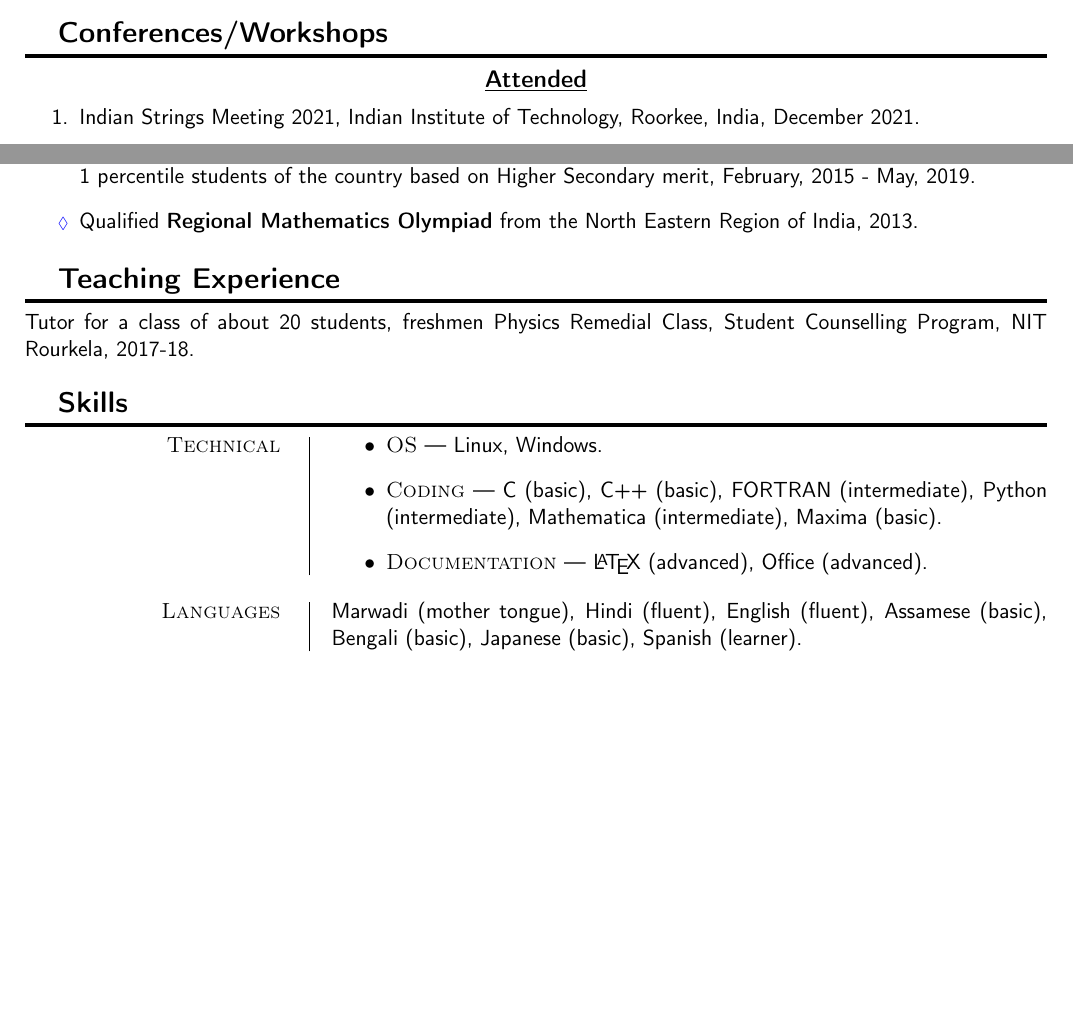
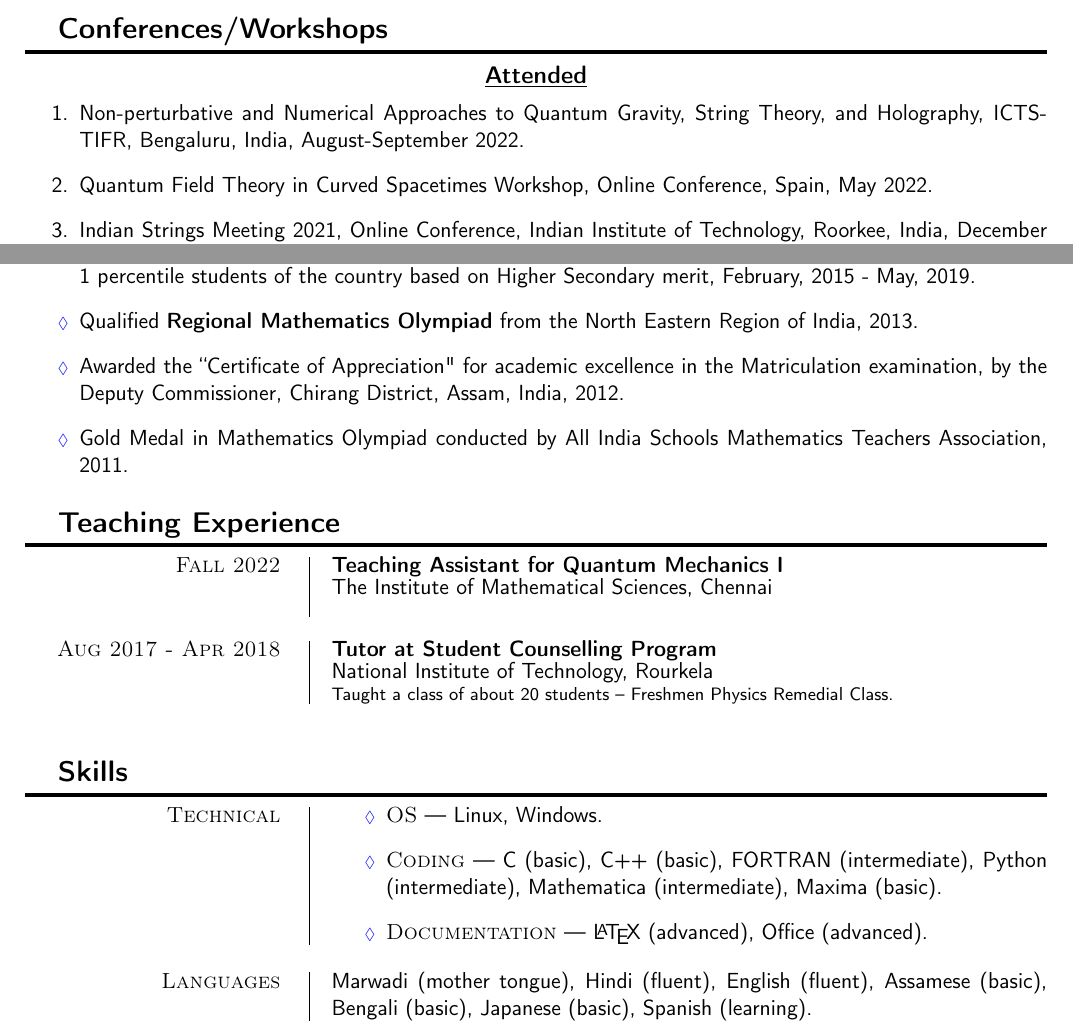
Before and after one commit to physmath17/CV_Resume, a LaTeX CV (CV.tex): two parts of pages 1 and 2 of 2 before the commit and two parts of pages 1 and 2 of 3 after it, joined at a grey line, cut so that both start at the same text, the shorter picture padded with empty space. Compiled offline with pdfLaTeX.

Commit message:
Updated CV

```diff
--- a/CV.tex
+++ b/CV.tex
@@ -114,7 +114,11 @@
 	\section{Conferences/Workshops}
 	\subsection{Attended}
 	\begin{enumerate}
-		\item Indian Strings Meeting 2021, Indian Institute of Technology, Roorkee, India, December 2021.
+		\item Non-perturbative and Numerical Approaches to Quantum Gravity, String Theory, and Holography, ICTS-TIFR, Bengaluru, India, August-September 2022.
+
+		\item Quantum Field Theory in Curved Spacetimes Workshop, Online Conference, Spain, May 2022.
+
+		\item Indian Strings Meeting 2021, Online Conference, Indian Institute of Technology, Roorkee, India, December 2021.
 
 		\item All Lambdas Holography @ Prague, Online Conference, Czechia, October 2021.
 
@@ -142,18 +145,26 @@
 		\item INSPIRE Scholarship awarded by Department of Science and Technology, Government of India, to the top 1 percentile students of the country based on Higher Secondary merit, February, 2015 - May, 2019.
 
 		\item Qualified \textbf{Regional Mathematics Olympiad} from the North Eastern Region of India, 2013.
+
+		\item Awarded the ``Certificate of Appreciation" for academic excellence in the Matriculation examination, by the Deputy Commissioner, Chirang District, Assam, India, 2012.
+
+		\item Gold Medal in Mathematics Olympiad conducted by All India Schools Mathematics Teachers Association, 2011.
 	\end{itemize}
 
 	\section{Teaching Experience}
-	Tutor for a class of about 20 students, freshmen Physics Remedial Class, Student Counselling Program, NIT Rourkela, 2017-18.
+	\entry{Fall 2022}{Teaching Assistant for Quantum Mechanics I}{\imsc}{}
+
+	\entry{Aug 2017 - Apr 2018}{Tutor at Student Counselling Program}{\nitr} {Taught a class of about 20 students -- Freshmen Physics Remedial Class.}{}
+	\vspace{0.15cm}
 
 	\section{Skills}
-	\slimentry{Technical}{\begin{itemize}
+	\entry{Technical}{\begin{itemize}
+			\renewcommand{\labelitemi}{\color{blue}$\scriptstyle{\lozenge}$}
 			\item \textsc{OS} --- Linux, Windows.
 			\item \textsc{Coding} --- C (basic), C++ (basic), FORTRAN (intermediate), Python (intermediate), Mathematica (intermediate), Maxima (basic).
 			\item \textsc{Documentation} --- \LaTeX\ (advanced), Office (advanced).
-		\end{itemize}}
+		\end{itemize}}{}{}
 
-	\slimentry{Languages}{Marwadi (mother tongue), Hindi (fluent), English (fluent), Assamese (basic), Bengali (basic), Japanese (basic), Spanish (learner).}
+	\entry{Languages}{Marwadi (mother tongue), Hindi (fluent), English (fluent), Assamese (basic), Bengali (basic), Japanese (basic), Spanish (learning).}{}{}
 
 	\section{Non-academic Duties}
```
Also changed, not shown: CV.pdf, CV.tex (9 more changed lines).
